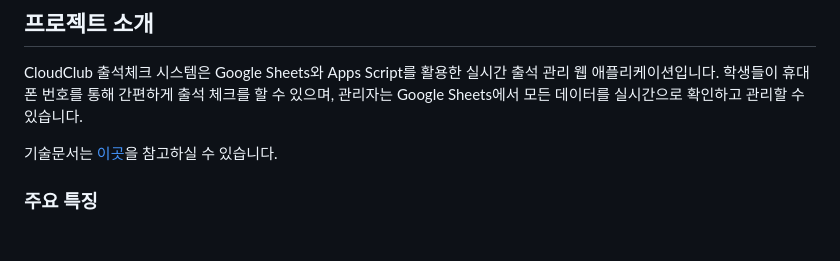
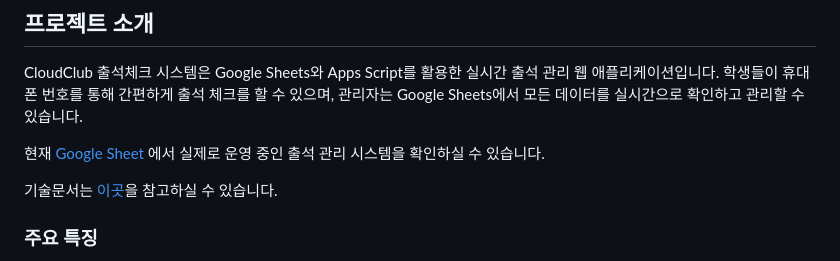
Before and after one commit to cloud-club/CloudClubAttendanceSystem, a Markdown page: README.md, the part around the change. Drawn GitHub-style; blank space fills up the shorter version.

Commit message:
docs : 구글시트 내용 추가

```diff
--- a/README.md
+++ b/README.md
@@ -3,6 +3,8 @@
 ## 프로젝트 소개
 
 CloudClub 출석체크 시스템은 Google Sheets와 Apps Script를 활용한 실시간 출석 관리 웹 애플리케이션입니다. 학생들이 휴대폰 번호를 통해 간편하게 출석 체크를 할 수 있으며, 관리자는 Google Sheets에서 모든 데이터를 실시간으로 확인하고 관리할 수 있습니다.
+
+현재 [Google Sheet](https://docs.google.com/spreadsheets/d/1nEBZz96gm4F5YYnX_7y_9IIt0d3pBqBv6C--goZuJM8/edit?usp=sharing) 에서 실제로 운영 중인 출석 관리 시스템을 확인하실 수 있습니다.
 
 기술문서는 [이곳](https://github.com/cloud-club/CloudClubAttendanceSystem/blob/main/TECH_DOCS.md)을 참고하실 수 있습니다.
 
```
